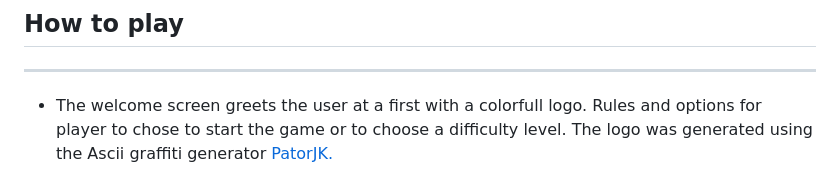
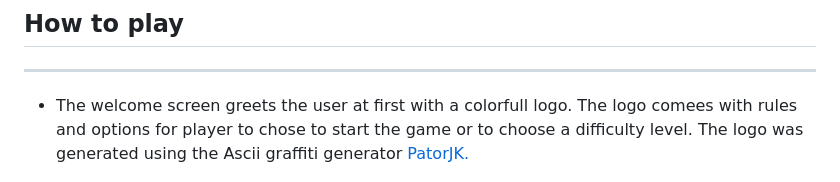
Before and after one commit to malinpalo/PP3-Hangman, a Markdown page: README.md, the part around the change printed below. GitHub-like rendering.

Commit message:
Add core content to README.md file

```diff
--- a/README.md
+++ b/README.md
@@ -7,7 +7,7 @@ PP3-HANGMAN is a Python terminal game, which runs on the Code Institute mock ter
 
 ## How to play
 ---
-- The welcome screen greets the user at a first with a colorfull logo. Rules and options for player to chose to start the game or to choose a difficulty level.
+- The welcome screen greets the user at first with a colorfull logo. The logo comees with rules and options for player to chose to start the game or to choose a difficulty level.
 The logo was generated using the Ascii graffiti generator [PatorJK.](https://patorjk.com/software/taag/#p=display&f=Modular&t=HANGMAN)
 
 ![Welcome screen](assets/images/welcomescreen.png)
```
Also changed, not shown: other parts of README.md (+4 -2 lines).
